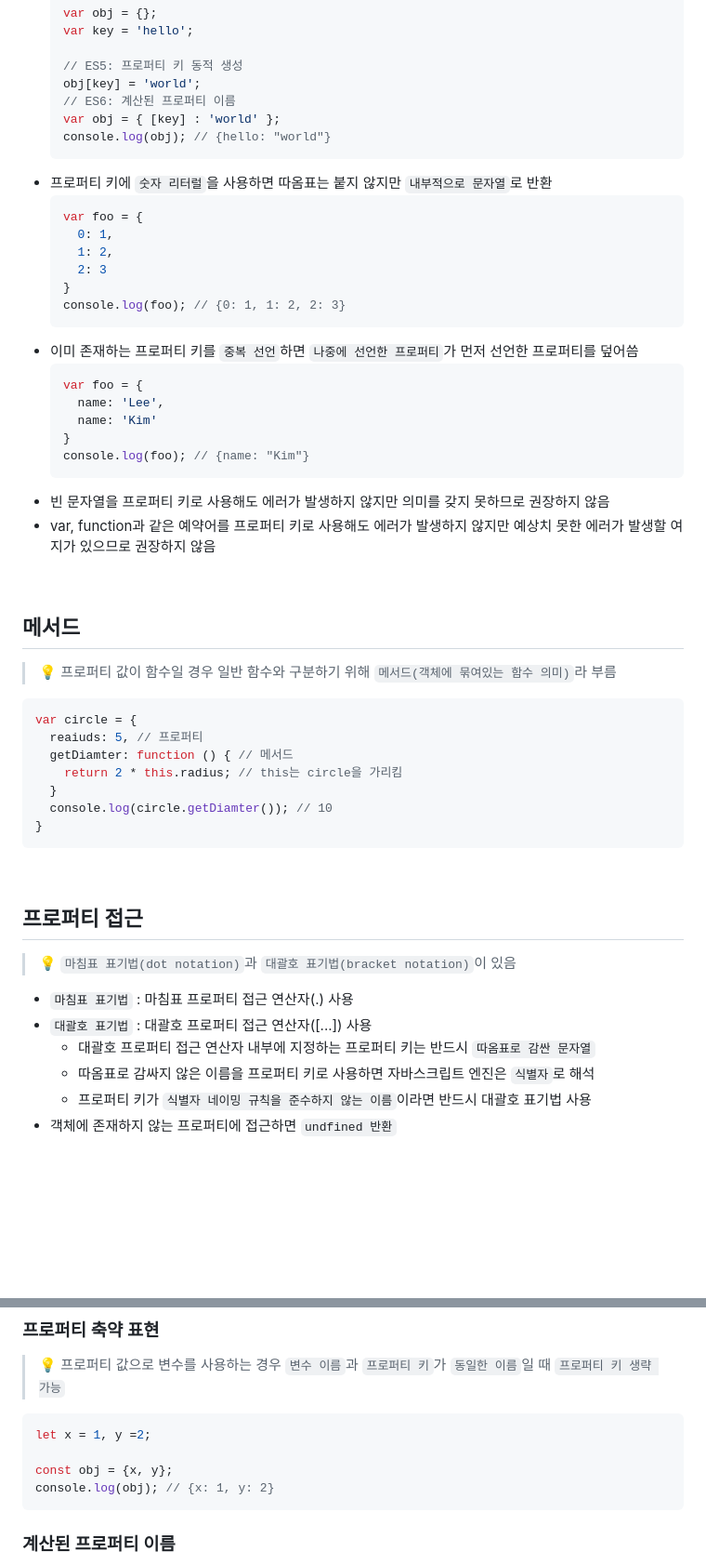
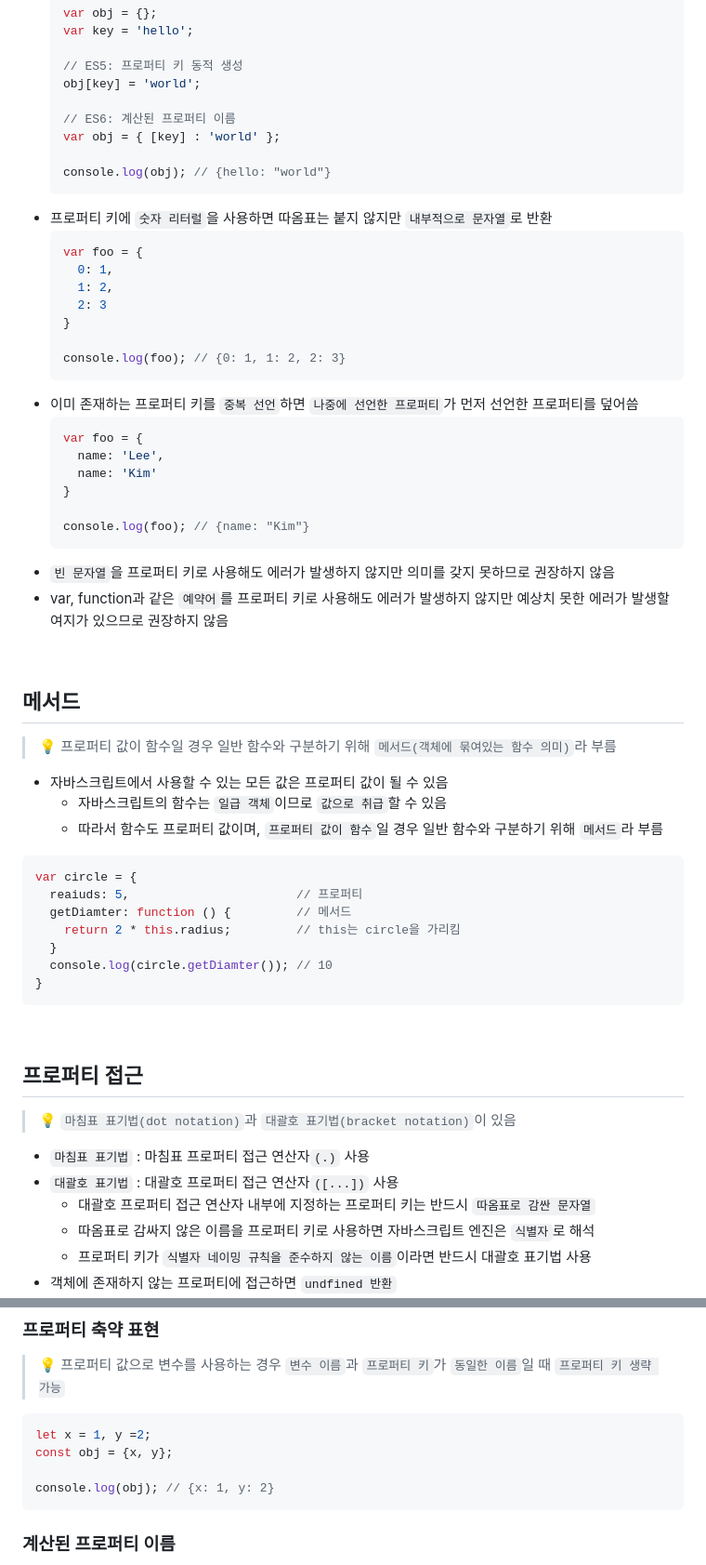
Before and after one commit to gahui-dev/full-stack-training, a Markdown page: modern-javascript/07. Object Literal/README.md, 2 parts joined by grey strips. Shown: that part at 93% size. Rendered like a GitHub page; blank space fills up the shorter version.

````diff
--- a/modern-javascript/07. Object Literal/README.md
+++ b/modern-javascript/07. Object Literal/README.md
@@ -91,8 +84,10 @@ console.log(empty); // object
 
   // ES5: 프로퍼티 키 동적 생성
   obj[key] = 'world';
+
   // ES6: 계산된 프로퍼티 이름
   var obj = { [key] : 'world' };
+
   console.log(obj); // {hello: "world"}
   ```
 - 프로퍼티 키에 `숫자 리터럴`을 사용하면 따옴표는 붙지 않지만 `내부적으로 문자열`로 반환
@@ -102,6 +97,7 @@ console.log(empty); // object
     1: 2,
     2: 3
   }
+
   console.log(foo); // {0: 1, 1: 2, 2: 3}
   ```
 - 이미 존재하는 프로퍼티 키를 `중복 선언`하면 `나중에 선언한 프로퍼티`가 먼저 선언한 프로퍼티를 덮어씀
@@ -110,10 +106,11 @@ console.log(empty); // object
     name: 'Lee',
     name: 'Kim'
   }
+
   console.log(foo); // {name: "Kim"}
   ```
-- 빈 문자열을 프로퍼티 키로 사용해도 에러가 발생하지 않지만 의미를 갖지 못하므로 권장하지 않음
-- var, function과 같은 예약어를 프로퍼티 키로 사용해도 에러가 발생하지 않지만 예상치 못한 에러가 발생할 여지가 있으므로 권장하지 않음
+- `빈 문자열`을 프로퍼티 키로 사용해도 에러가 발생하지 않지만 의미를 갖지 못하므로 권장하지 않음
+- var, function과 같은 `예약어`를 프로퍼티 키로 사용해도 에러가 발생하지 않지만 예상치 못한 에러가 발생할 여지가 있으므로 권장하지 않음
 
 <br />
 
@@ -121,11 +118,15 @@ console.log(empty); // object
 
 > 💡 프로퍼티 값이 함수일 경우 일반 함수와 구분하기 위해 `메서드(객체에 묶여있는 함수 의미)`라 부름
 
+- 자바스크립트에서 사용할 수 있는 모든 값은 프로퍼티 값이 될 수 있음
+  - 자바스크립트의 함수는 `일급 객체`이므로 `값으로 취급`할 수 있음
+  - 따라서 함수도 프로퍼티 값이며, `프로퍼티 값이 함수`일 경우 일반 함수와 구분하기 위해 `메서드`라 부름
+
 ```javascript
 var circle = {
-  reaiuds: 5, // 프로퍼티
-  getDiamter: function () { // 메서드
-    return 2 * this.radius; // this는 circle을 가리킴
+  reaiuds: 5,                       // 프로퍼티
+  getDiamter: function () {         // 메서드
+    return 2 * this.radius;         // this는 circle을 가리킴
   }
   console.log(circle.getDiamter()); // 10
 }
@@ -137,8 +138,8 @@ var circle = {
 
 > 💡 `마침표 표기법(dot notation)`과 `대괄호 표기법(bracket notation)`이 있음
 
-- `마침표 표기법` : 마침표 프로퍼티 접근 연산자(.) 사용
-- `대괄호 표기법` : 대괄호 프로퍼티 접근 연산자([...]) 사용
+- `마침표 표기법` : 마침표 프로퍼티 접근 연산자`(.)` 사용
+- `대괄호 표기법` : 대괄호 프로퍼티 접근 연산자`([...])` 사용
   - 대괄호 프로퍼티 접근 연산자 내부에 지정하는 프로퍼티 키는 반드시 `따옴표로 감싼 문자열`
   - 따옴표로 감싸지 않은 이름을 프로퍼티 키로 사용하면 자바스크립트 엔진은 `식별자`로 해석
   - 프로퍼티 키가 `식별자 네이밍 규칙을 준수하지 않는 이름`이라면 반드시 대괄호 표기법 사용
@@ -194,8 +195,8 @@ conosle.log(person); // {name: "Kim"}
 
 ```javascript
 let x = 1, y =2;
+const obj = {x, y};
 
-const obj = {x, y};
 console.log(obj); // {x: 1, y: 2}
 ```
 
````
Also changed, not shown: other parts of modern-javascript/07. Object Literal/README.md (+4 -11 lines).
